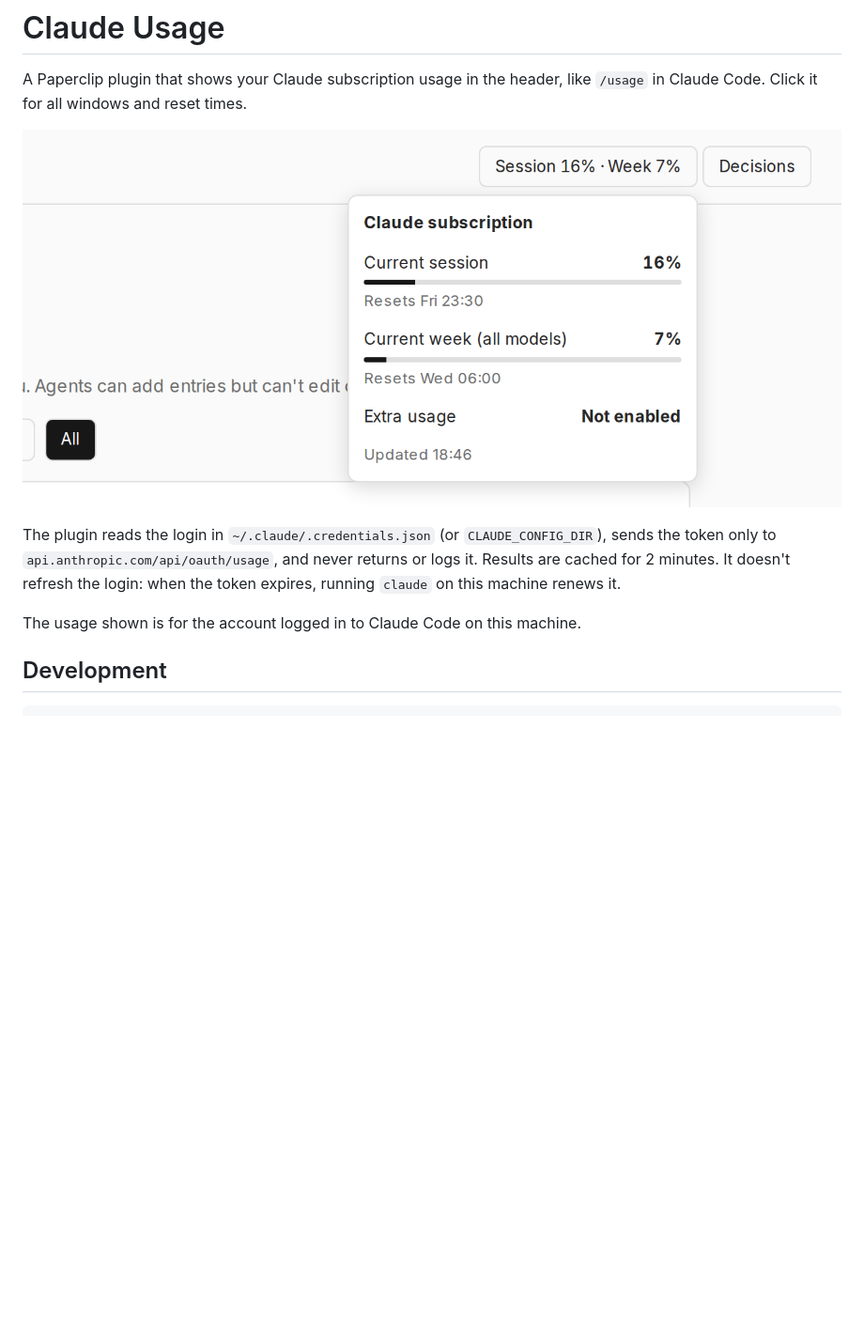
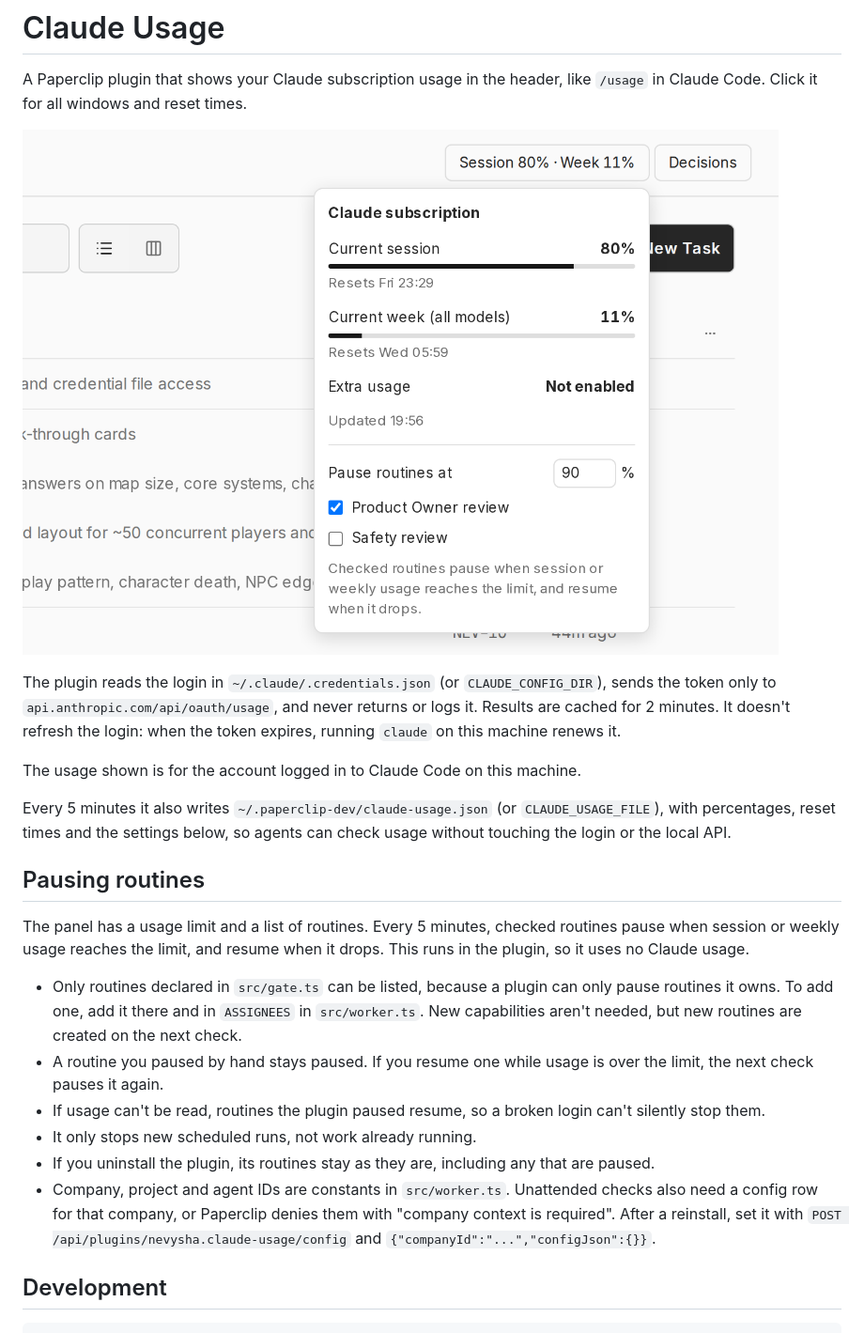
Before and after one commit to Nevysha/paperclip-plugins, a Markdown page: claude-usage/README.md, the part around the change. Shown at 94% size. Rendered like a GitHub page; pictures changed too: claude-usage/docs/usage-panel.png; blank space fills up the shorter version.

````diff
--- a/claude-usage/README.md
+++ b/claude-usage/README.md
@@ -11,6 +11,19 @@ refresh the login: when the token expires, running `claude` on this machine rene
 
 The usage shown is for the account logged in to Claude Code on this machine.
 
+Every 5 minutes it also writes `~/.paperclip-dev/claude-usage.json` (or `CLAUDE_USAGE_FILE`), with percentages, reset times and the settings below, so agents can check usage without touching the login or the local API.
+
+## Pausing routines
+
+The panel has a usage limit and a list of routines. Every 5 minutes, checked routines pause when session or weekly usage reaches the limit, and resume when it drops. This runs in the plugin, so it uses no Claude usage.
+
+- Only routines declared in `src/gate.ts` can be listed, because a plugin can only pause routines it owns. To add one, add it there and in `ASSIGNEES` in `src/worker.ts`. New capabilities aren't needed, but new routines are created on the next check.
+- A routine you paused by hand stays paused. If you resume one while usage is over the limit, the next check pauses it again.
+- If usage can't be read, routines the plugin paused resume, so a broken login can't silently stop them.
+- It only stops new scheduled runs, not work already running.
+- If you uninstall the plugin, its routines stay as they are, including any that are paused.
+- Company, project and agent IDs are constants in `src/worker.ts`. Unattended checks also need a config row for that company, or Paperclip denies them with "company context is required". After a reinstall, set it with `POST /api/plugins/nevysha.claude-usage/config` and `{"companyId":"...","configJson":{}}`.
+
 ## Development
 
 ```sh
````
Also changed, not shown: 7 other files.
